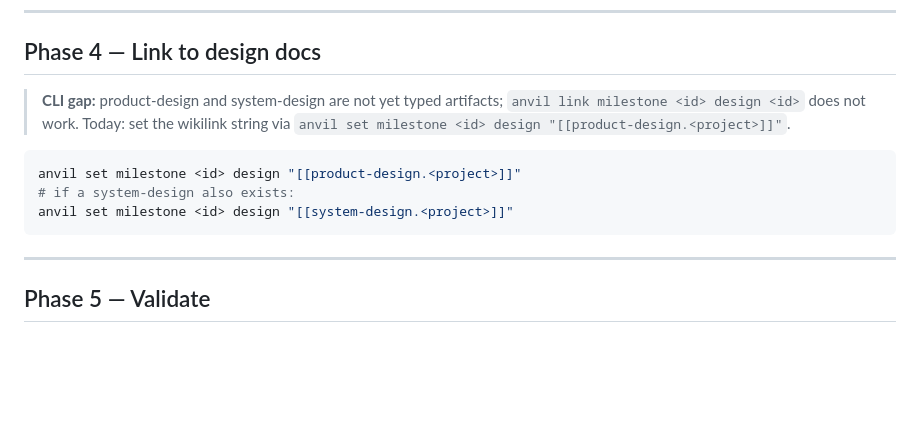
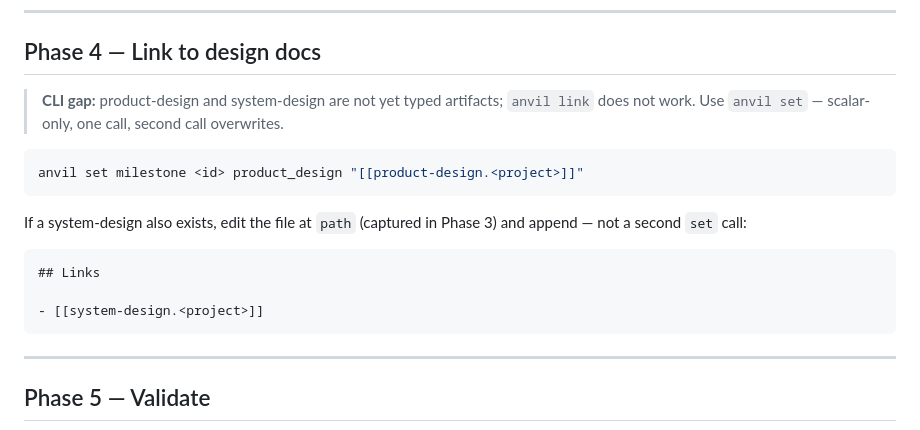
Before and after one commit to chonalchendo/anvil, a Markdown page: skills/writing-milestone/SKILL.md, the part around the change. GitHub-like rendering; blank space fills up the shorter version.

Commit message:
fix(skills): writing-milestone Phase 4 must not overwrite design link
`anvil set` is scalar-only; a second call silently overwrites the first.
Fix: one `set` call for `product_design`, system-design wikilink goes in
the body's Links section. Also corrects field name from `design` to
`product_design` to match the milestone schema.

Co-Authored-By: Claude Sonnet 4.6 <noreply@anthropic.com>

````diff
--- a/skills/writing-milestone/SKILL.md
+++ b/skills/writing-milestone/SKILL.md
@@ -85,12 +85,18 @@ Capture `id` and `path` from the JSON output. Then direct-edit the body sections
 
 ## Phase 4 — Link to design docs
 
-> **CLI gap:** product-design and system-design are not yet typed artifacts; `anvil link milestone <id> design <id>` does not work. Today: set the wikilink string via `anvil set milestone <id> design "[[product-design.<project>]]"`.
+> **CLI gap:** product-design and system-design are not yet typed artifacts; `anvil link` does not work. Use `anvil set` — scalar-only, one call, second call overwrites.
 
 ```bash
-anvil set milestone <id> design "[[product-design.<project>]]"
-# if a system-design also exists:
-anvil set milestone <id> design "[[system-design.<project>]]"
+anvil set milestone <id> product_design "[[product-design.<project>]]"
+```
+
+If a system-design also exists, edit the file at `path` (captured in Phase 3) and append — not a second `set` call:
+
+```markdown
+## Links
+
+- [[system-design.<project>]]
 ```
 
 ---
````
